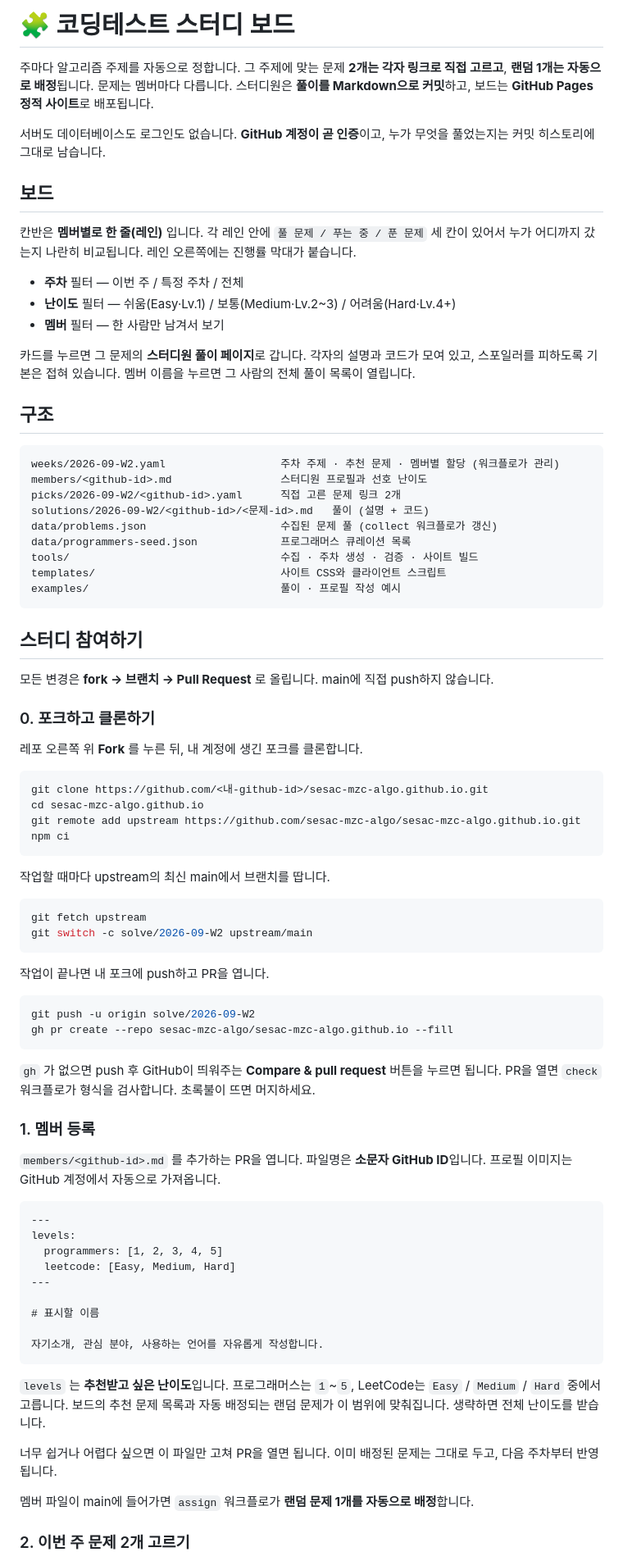
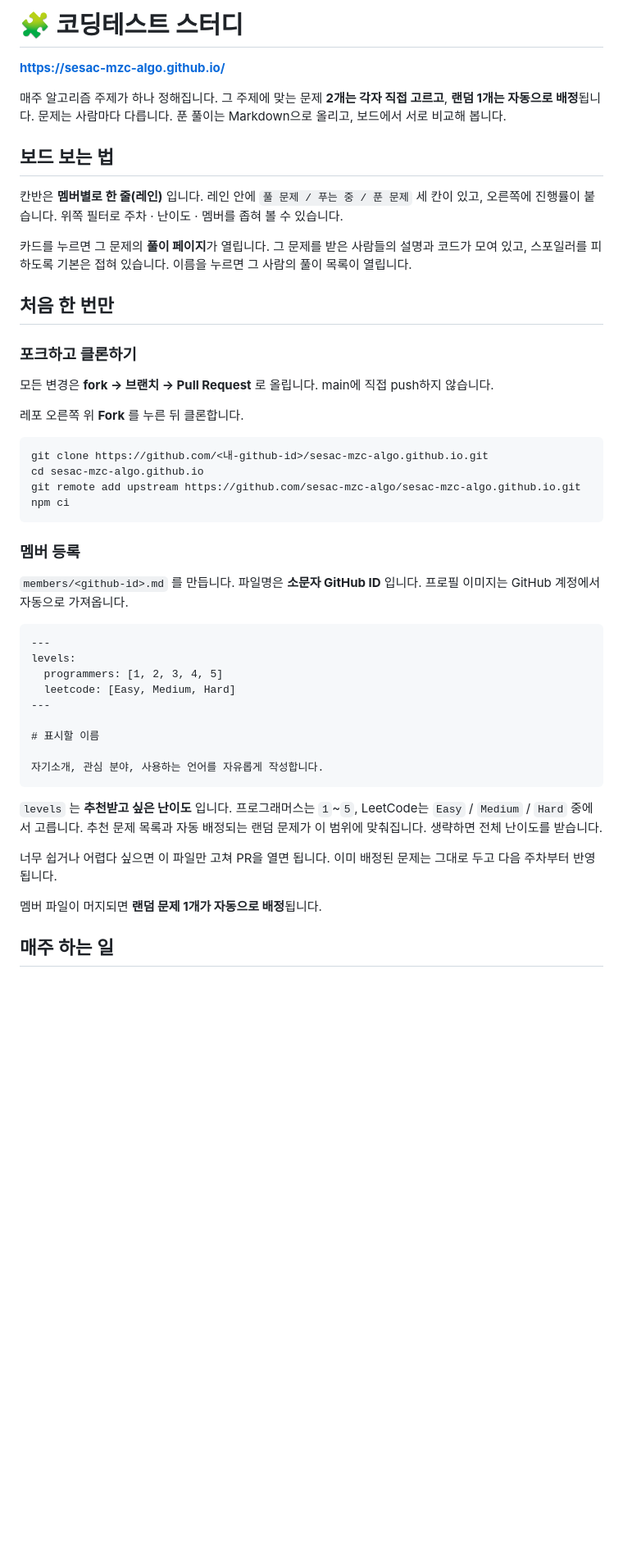
Before and after one commit to sesac-mzc-algo/sesac-mzc-algo.github.io, a Markdown page: README.md, the part around one of its changes. Shown at 82% size. GitHub-like rendering; blank space fills up the shorter version.

````diff
--- a/README.md
+++ b/README.md
@@ -1,45 +1,26 @@
-# 🧩 코딩테스트 스터디 보드
+# 🧩 코딩테스트 스터디
 
-주마다 알고리즘 주제를 자동으로 정합니다. 그 주제에 맞는 문제 **2개는 각자 링크로 직접 고르고**,
-**랜덤 1개는 자동으로 배정**됩니다. 문제는 멤버마다 다릅니다.
-스터디원은 **풀이를 Markdown으로 커밋**하고, 보드는 **GitHub Pages 정적 사이트**로 배포됩니다.
+**https://sesac-mzc-algo.github.io/**
 
-서버도 데이터베이스도 로그인도 없습니다. **GitHub 계정이 곧 인증**이고,
-누가 무엇을 풀었는지는 커밋 히스토리에 그대로 남습니다.
+매주 알고리즘 주제가 하나 정해집니다. 그 주제에 맞는 문제 **2개는 각자 직접 고르고**,
+**랜덤 1개는 자동으로 배정**됩니다. 문제는 사람마다 다릅니다.
+푼 풀이는 Markdown으로 올리고, 보드에서 서로 비교해 봅니다.
 
-## 보드
+## 보드 보는 법
 
-칸반은 **멤버별로 한 줄(레인)** 입니다. 각 레인 안에 `풀 문제 / 푸는 중 / 푼 문제` 세 칸이 있어서
-누가 어디까지 갔는지 나란히 비교됩니다. 레인 오른쪽에는 진행률 막대가 붙습니다.
+칸반은 **멤버별로 한 줄(레인)** 입니다. 레인 안에 `풀 문제 / 푸는 중 / 푼 문제` 세 칸이 있고,
+오른쪽에 진행률이 붙습니다. 위쪽 필터로 주차 · 난이도 · 멤버를 좁혀 볼 수 있습니다.
 
-- **주차** 필터 — 이번 주 / 특정 주차 / 전체
-- **난이도** 필터 — 쉬움(Easy·Lv.1) / 보통(Medium·Lv.2~3) / 어려움(Hard·Lv.4+)
-- **멤버** 필터 — 한 사람만 남겨서 보기
+카드를 누르면 그 문제의 **풀이 페이지**가 열립니다. 그 문제를 받은 사람들의 설명과 코드가
+모여 있고, 스포일러를 피하도록 기본은 접혀 있습니다. 이름을 누르면 그 사람의 풀이 목록이 열립니다.
 
-카드를 누르면 그 문제의 **스터디원 풀이 페이지**로 갑니다. 각자의 설명과 코드가 모여 있고,
-스포일러를 피하도록 기본은 접혀 있습니다. 멤버 이름을 누르면 그 사람의 전체 풀이 목록이 열립니다.
+## 처음 한 번만
 
-## 구조
-
-```
-weeks/2026-09-W2.yaml                  주차 주제 · 추천 문제 · 멤버별 할당 (워크플로가 관리)
-members/<github-id>.md                 스터디원 프로필과 선호 난이도
-picks/2026-09-W2/<github-id>.yaml      직접 고른 문제 링크 2개
-solutions/2026-09-W2/<github-id>/<문제-id>.md   풀이 (설명 + 코드)
-data/problems.json                     수집된 문제 풀 (collect 워크플로가 갱신)
-data/programmers-seed.json             프로그래머스 큐레이션 목록
-tools/                                 수집 · 주차 생성 · 검증 · 사이트 빌드
-templates/                             사이트 CSS와 클라이언트 스크립트
-examples/                              풀이 · 프로필 작성 예시
-```
-
-## 스터디 참여하기
+### 포크하고 클론하기
 
 모든 변경은 **fork → 브랜치 → Pull Request** 로 올립니다. main에 직접 push하지 않습니다.
 
-### 0. 포크하고 클론하기
-
-레포 오른쪽 위 **Fork** 를 누른 뒤, 내 계정에 생긴 포크를 클론합니다.
+레포 오른쪽 위 **Fork** 를 누른 뒤 클론합니다.
 
 ```bash
 git clone https://github.com/<내-github-id>/sesac-mzc-algo.github.io.git
@@ -48,26 +29,9 @@ git remote add upstream https://github.com/sesac-mzc-algo/sesac-mzc-algo.github.
 npm ci
 ```
 
-작업할 때마다 upstream의 최신 main에서 브랜치를 땁니다.
+### 멤버 등록
 
-```bash
-git fetch upstream
-git switch -c solve/2026-09-W2 upstream/main
-```
-
-작업이 끝나면 내 포크에 push하고 PR을 엽니다.
-
-```bash
-git push -u origin solve/2026-09-W2
-gh pr create --repo sesac-mzc-algo/sesac-mzc-algo.github.io --fill
-```
-
-`gh` 가 없으면 push 후 GitHub이 띄워주는 **Compare & pull request** 버튼을 누르면 됩니다.
-PR을 열면 `check` 워크플로가 형식을 검사합니다. 초록불이 뜨면 머지하세요.
-
-### 1. 멤버 등록
-
-`members/<github-id>.md` 를 추가하는 PR을 엽니다. 파일명은 **소문자 GitHub ID**입니다.
+`members/<github-id>.md` 를 만듭니다. 파일명은 **소문자 GitHub ID** 입니다.
 프로필 이미지는 GitHub 계정에서 자동으로 가져옵니다.
 
 ```md
@@ -82,14 +46,14 @@ levels:
 자기소개, 관심 분야, 사용하는 언어를 자유롭게 작성합니다.
 ```
 
-`levels` 는 **추천받고 싶은 난이도**입니다. 프로그래머스는 `1`~`5`, LeetCode는
-`Easy` / `Medium` / `Hard` 중에서 고릅니다. 보드의 추천 문제 목록과 자동 배정되는
-랜덤 문제가 이 범위에 맞춰집니다. 생략하면 전체 난이도를 받습니다.
+`levels` 는 **추천받고 싶은 난이도** 입니다. 프로그래머스는 `1`~`5`, LeetCode는
+`Easy` / `Medium` / `Hard` 중에서 고릅니다. 추천 문제 목록과 자동 배정되는 랜덤 문제가
+이 범위에 맞춰집니다. 생략하면 전체 난이도를 받습니다.
 
 너무 쉽거나 어렵다 싶으면 이 파일만 고쳐 PR을 열면 됩니다.
-이미 배정된 문제는 그대로 두고, 다음 주차부터 반영됩니다.
+이미 배정된 문제는 그대로 두고 다음 주차부터 반영됩니다.
 
-멤버 파일이 main에 들어가면 `assign` 워크플로가 **랜덤 문제 1개를 자동으로 배정**합니다.
+멤버 파일이 머지되면 **랜덤 문제 1개가 자동으로 배정**됩니다.
 
-### 2. 이번 주 문제 2개 고르기
+## 매주 하는 일
 
````
Also changed, not shown: other parts of README.md (+59 -80 lines).
